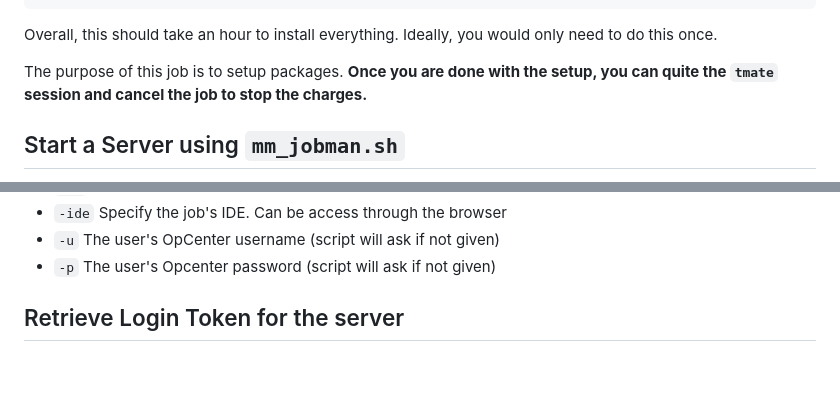
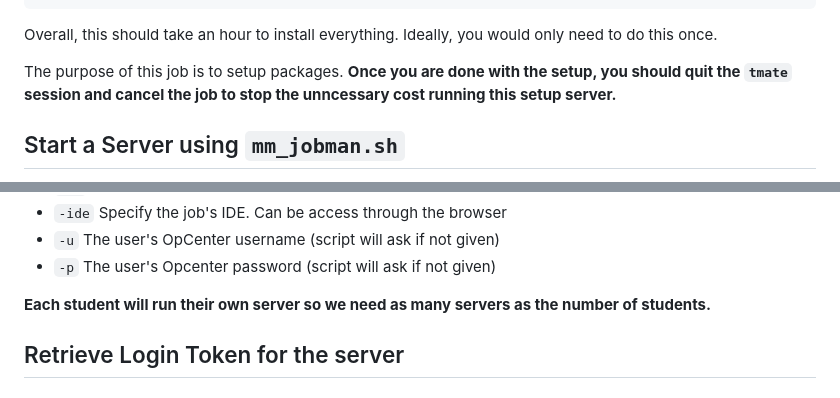
Before and after one commit to cumc/handson-tutorials, a Markdown page: setup/README.md, 2 parts joined by grey strips. GitHub-like rendering; blank space fills up the shorter version.

Commit message:
Add clarifications

```diff
--- a/setup/README.md
+++ b/setup/README.md
@@ -62,7 +62,7 @@ pixi clean cache -y
 
 Overall, this should take an hour to install everything. Ideally, you would only need to do this once.
 
-The purpose of this job is to setup packages. **Once you are done with the setup, you can quite the `tmate` session and cancel the job to stop the charges.**
+The purpose of this job is to setup packages. **Once you are done with the setup, you should quit the `tmate` session and cancel the job to stop the unncessary cost running this setup server.**
 
 ## Start a Server using `mm_jobman.sh`
 
@@ -87,6 +87,8 @@ CLI Options Breakdown:
 - `-ide` Specify the job's IDE. Can be access through the browser
 - `-u` The user's OpCenter username (script will ask if not given)
 - `-p` The user's Opcenter password (script will ask if not given)
+
+**Each student will run their own server so we need as many servers as the number of students.**
 
 ## Retrieve Login Token for the server
 
```
